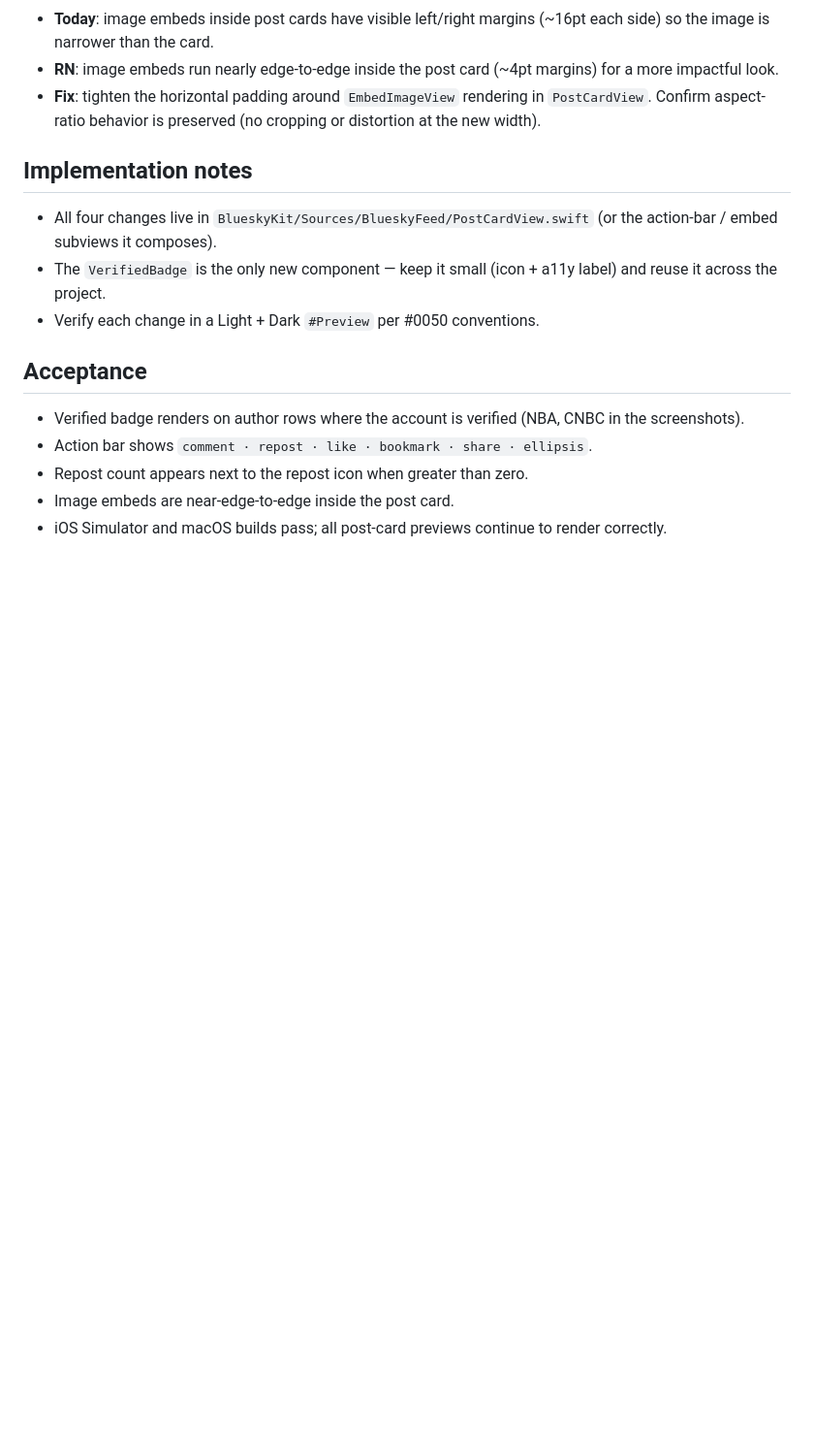
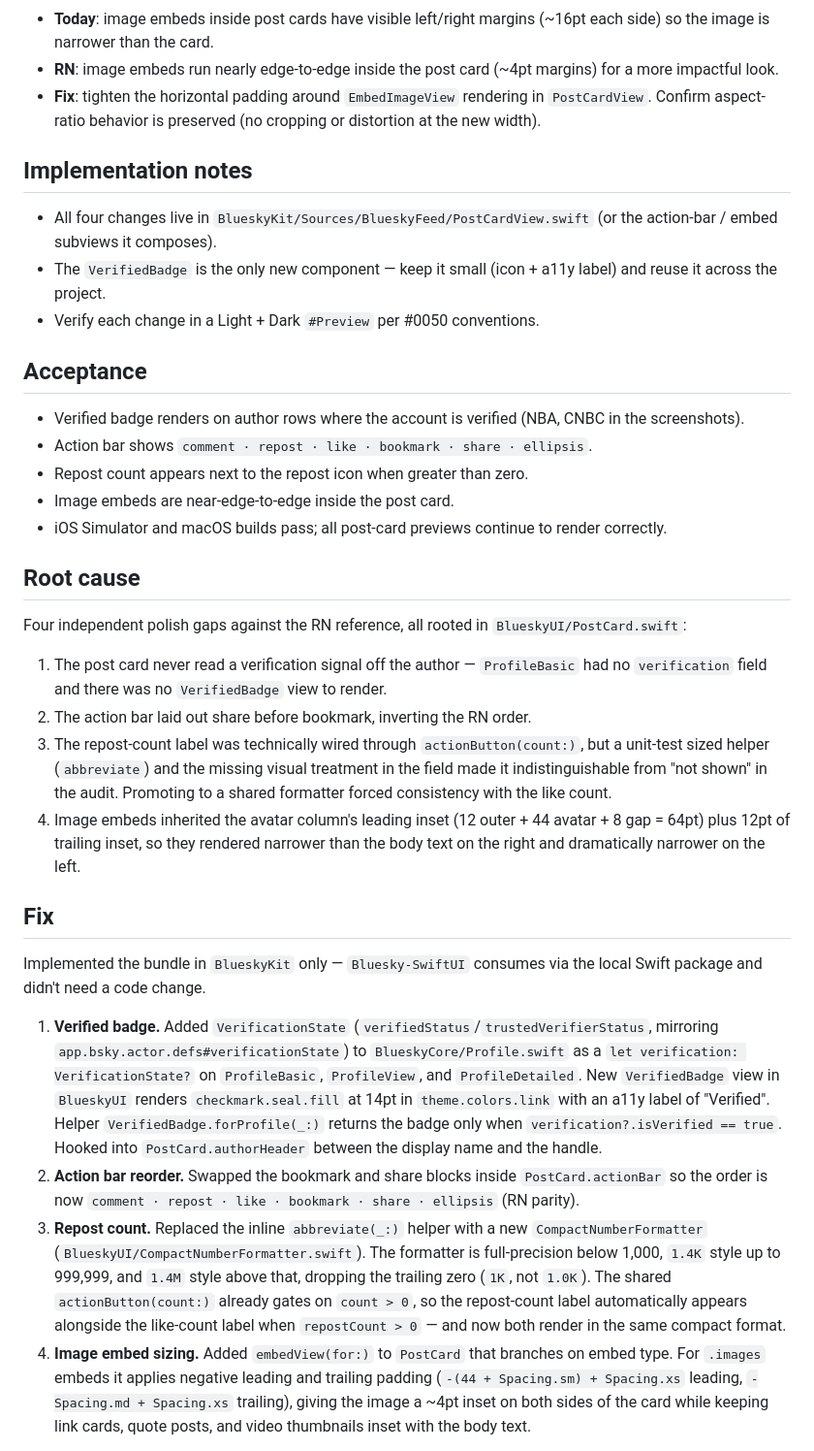
Before and after one commit to brennanMKE/Bluesky-Migration, a Markdown page: issues/0076.md, the part around one of its changes. Shown at 97% size. GitHub-like rendering; blank space fills up the shorter version.

```diff
--- a/issues/0076.md
+++ b/issues/0076.md
@@ -58,3 +60,21 @@ This is a follow-up to the iOS parity audit in #0068.
 - Image embeds are near-edge-to-edge inside the post card.
 - iOS Simulator and macOS builds pass; all post-card previews continue to render correctly.
 
+## Root cause
+
+Four independent polish gaps against the RN reference, all rooted in `BlueskyUI/PostCard.swift`:
+
+1. The post card never read a verification signal off the author — `ProfileBasic` had no `verification` field and there was no `VerifiedBadge` view to render.
+2. The action bar laid out share before bookmark, inverting the RN order.
+3. The repost-count label was technically wired through `actionButton(count:)`, but a unit-test sized helper (`abbreviate`) and the missing visual treatment in the field made it indistinguishable from "not shown" in the audit. Promoting to a shared formatter forced consistency with the like count.
+4. Image embeds inherited the avatar column's leading inset (12 outer + 44 avatar + 8 gap = 64pt) plus 12pt of trailing inset, so they rendered narrower than the body text on the right and dramatically narrower on the left.
+
+## Fix
+
+Implemented the bundle in `BlueskyKit` only — `Bluesky-SwiftUI` consumes via the local Swift package and didn't need a code change.
+
+1. **Verified badge.** Added `VerificationState` (`verifiedStatus`/`trustedVerifierStatus`, mirroring `app.bsky.actor.defs#verificationState`) to `BlueskyCore/Profile.swift` as a `let verification: VerificationState?` on `ProfileBasic`, `ProfileView`, and `ProfileDetailed`. New `VerifiedBadge` view in `BlueskyUI` renders `checkmark.seal.fill` at 14pt in `theme.colors.link` with an a11y label of "Verified". Helper `VerifiedBadge.forProfile(_:)` returns the badge only when `verification?.isVerified == true`. Hooked into `PostCard.authorHeader` between the display name and the handle.
+2. **Action bar reorder.** Swapped the bookmark and share blocks inside `PostCard.actionBar` so the order is now `comment · repost · like · bookmark · share · ellipsis` (RN parity).
+3. **Repost count.** Replaced the inline `abbreviate(_:)` helper with a new `CompactNumberFormatter` (`BlueskyUI/CompactNumberFormatter.swift`). The formatter is full-precision below 1,000, `1.4K` style up to 999,999, and `1.4M` style above that, dropping the trailing zero (`1K`, not `1.0K`). The shared `actionButton(count:)` already gates on `count > 0`, so the repost-count label automatically appears alongside the like-count label when `repostCount > 0` — and now both render in the same compact format.
+4. **Image embed sizing.** Added `embedView(for:)` to `PostCard` that branches on embed type. For `.images` embeds it applies negative leading and trailing padding (`-(44 + Spacing.sm) + Spacing.xs` leading, `-Spacing.md + Spacing.xs` trailing), giving the image a ~4pt inset on both sides of the card while keeping link cards, quote posts, and video thumbnails inset with the body text.
+
```
Also changed, not shown: other parts of issues/0076.md (+23 -2 lines).
